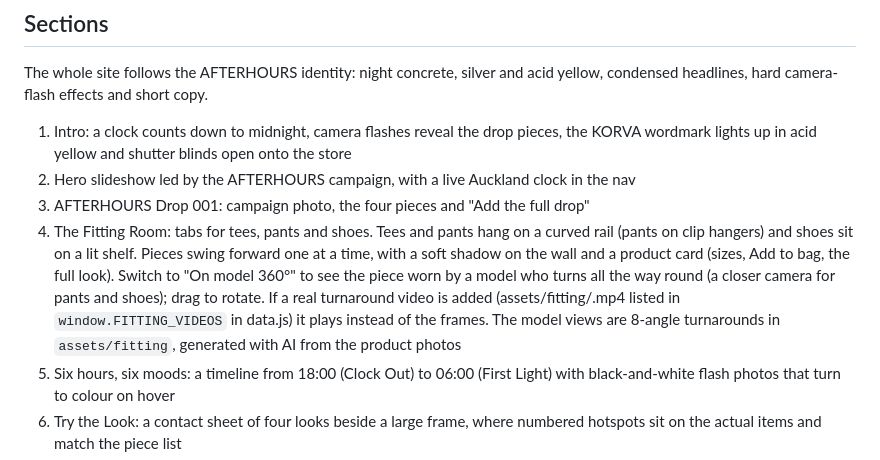
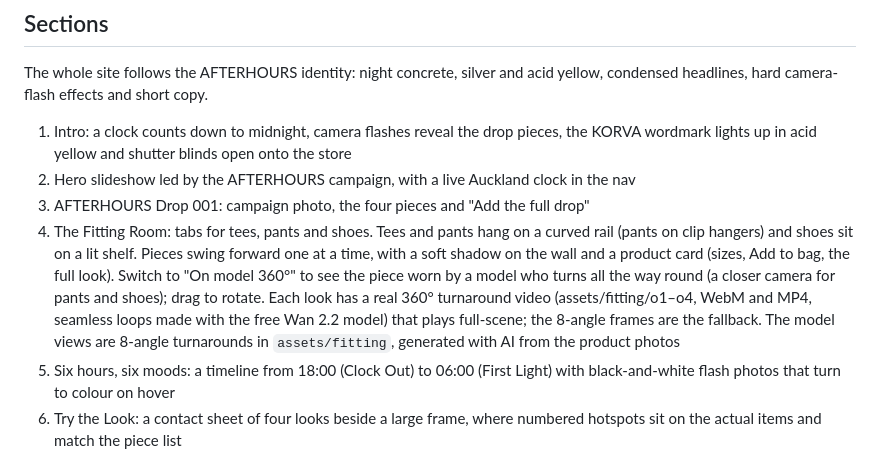
Before and after one commit to rukshanm123-art/korva-store, a Markdown page: README.md, the part around the change. Rendered like a GitHub page.

Commit message:
Fitting Room: real 360° model videos for tees, pants and shoes

```diff
--- a/README.md
+++ b/README.md
@@ -35,7 +35,7 @@ The whole site follows the AFTERHOURS identity: night concrete, silver and acid
 1. Intro: a clock counts down to midnight, camera flashes reveal the drop pieces, the KORVA wordmark lights up in acid yellow and shutter blinds open onto the store
 2. Hero slideshow led by the AFTERHOURS campaign, with a live Auckland clock in the nav
 3. AFTERHOURS Drop 001: campaign photo, the four pieces and "Add the full drop"
-4. The Fitting Room: tabs for tees, pants and shoes. Tees and pants hang on a curved rail (pants on clip hangers) and shoes sit on a lit shelf. Pieces swing forward one at a time, with a soft shadow on the wall and a product card (sizes, Add to bag, the full look). Switch to "On model 360°" to see the piece worn by a model who turns all the way round (a closer camera for pants and shoes); drag to rotate. If a real turnaround video is added (assets/fitting/<set>.mp4 listed in `window.FITTING_VIDEOS` in data.js) it plays instead of the frames. The model views are 8-angle turnarounds in `assets/fitting`, generated with AI from the product photos
+4. The Fitting Room: tabs for tees, pants and shoes. Tees and pants hang on a curved rail (pants on clip hangers) and shoes sit on a lit shelf. Pieces swing forward one at a time, with a soft shadow on the wall and a product card (sizes, Add to bag, the full look). Switch to "On model 360°" to see the piece worn by a model who turns all the way round (a closer camera for pants and shoes); drag to rotate. Each look has a real 360° turnaround video (assets/fitting/o1–o4, WebM and MP4, seamless loops made with the free Wan 2.2 model) that plays full-scene; the 8-angle frames are the fallback. The model views are 8-angle turnarounds in `assets/fitting`, generated with AI from the product photos
 5. Six hours, six moods: a timeline from 18:00 (Clock Out) to 06:00 (First Light) with black-and-white flash photos that turn to colour on hover
 6. Try the Look: a contact sheet of four looks beside a large frame, where numbered hotspots sit on the actual items and match the piece list
 7. Pick a Fit: a 3D card deck with all 24 products in charcoal, silver and acid
```
Also changed, not shown: assets/fitting/o1-poster.jpg (added), assets/fitting/o2-poster.jpg (added), assets/fitting/o3-poster.jpg (added), assets/fitting/o4-poster.jpg (added), 11 other files.
